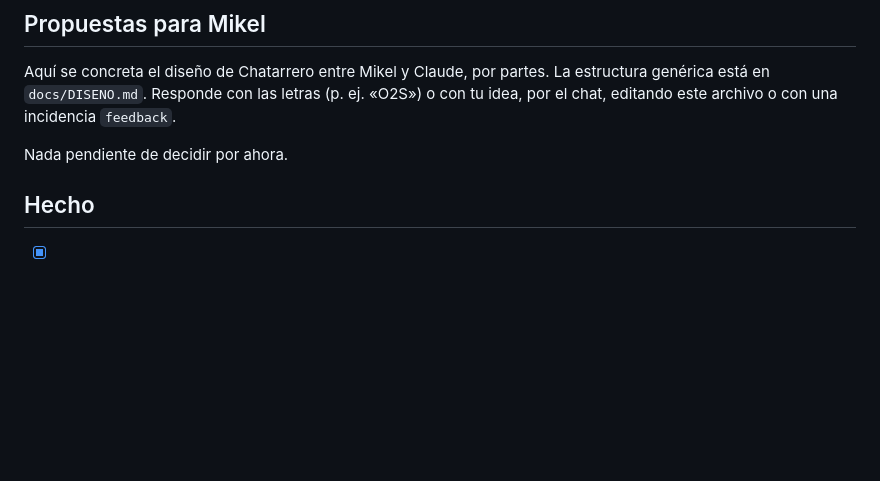
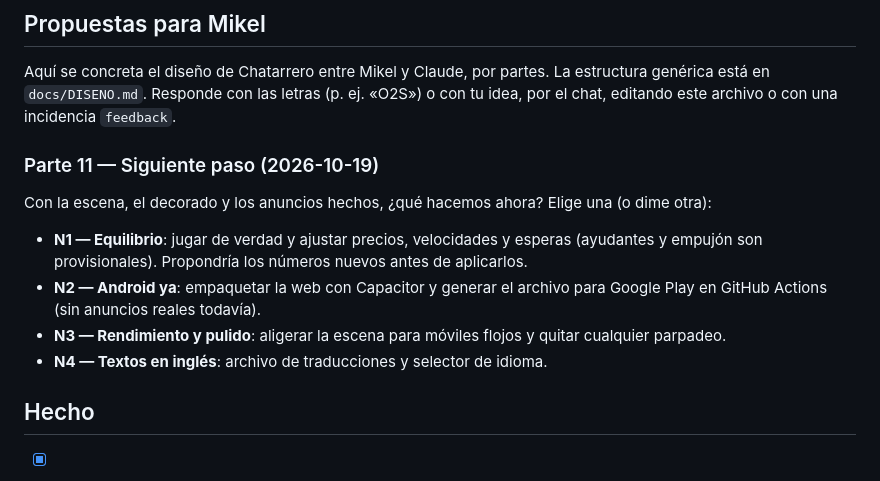
Before and after one commit to MikelJka/IdleScrapyard, a Markdown page: docs/FEEDBACK.md, the part around the change. Rendered like a GitHub page; blank space fills up the shorter version.

Commit message:
Propuesta Parte 11: siguiente paso (equilibrio, Android, rendimiento o inglés)
Co-Authored-By: Claude Sonnet 5.5 <noreply@anthropic.com>
Claude-Session: https://claude.ai/code/session_017TftbyYSRSvSer9S5zVdWk

```diff
--- a/docs/FEEDBACK.md
+++ b/docs/FEEDBACK.md
@@ -34,7 +34,14 @@ Escribe aquí lo que quieras, o abre una incidencia en GitHub con la etiqueta `f
 
 Aquí se concreta el diseño de Chatarrero entre Mikel y Claude, por partes. La estructura genérica está en `docs/DISENO.md`. Responde con las letras (p. ej. «O2S») o con tu idea, por el chat, editando este archivo o con una incidencia `feedback`.
 
-Nada pendiente de decidir por ahora.
+### Parte 11 — Siguiente paso (2026-10-19)
+
+Con la escena, el decorado y los anuncios hechos, ¿qué hacemos ahora? Elige una (o dime otra):
+
+- **N1 — Equilibrio**: jugar de verdad y ajustar precios, velocidades y esperas (ayudantes y empujón son provisionales). Propondría los números nuevos antes de aplicarlos.
+- **N2 — Android ya**: empaquetar la web con Capacitor y generar el archivo para Google Play en GitHub Actions (sin anuncios reales todavía).
+- **N3 — Rendimiento y pulido**: aligerar la escena para móviles flojos y quitar cualquier parpadeo.
+- **N4 — Textos en inglés**: archivo de traducciones y selector de idioma.
 
 ## Hecho
 
```
